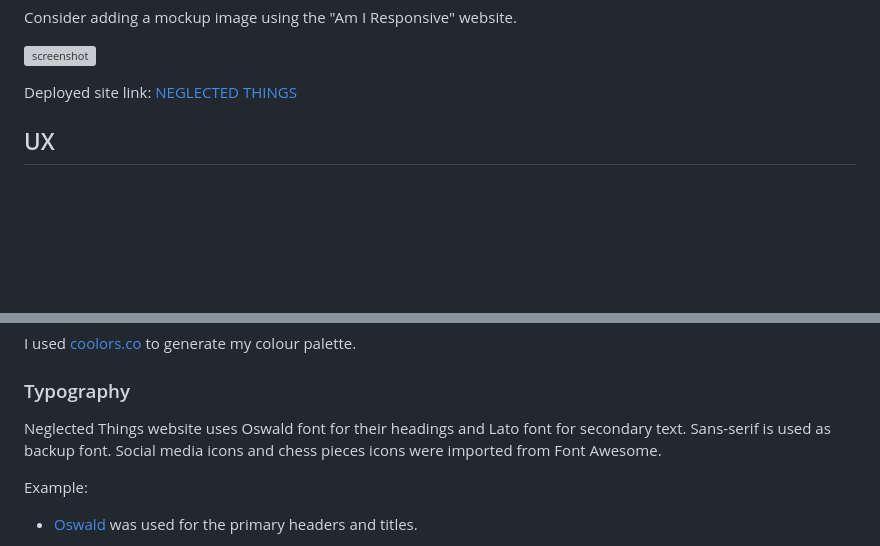
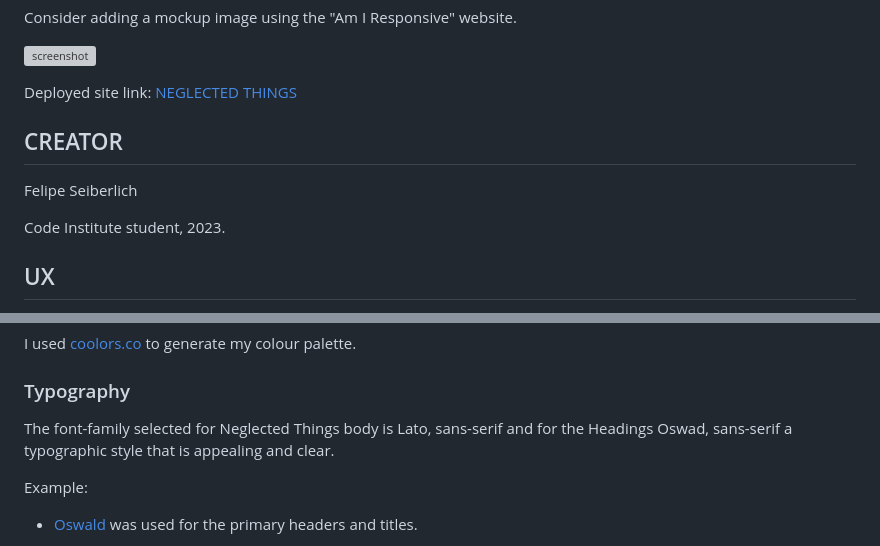
Before and after one commit to FelipeSeiberlich/neglected-things, a Markdown page: README.md, 2 parts joined by grey strips. GitHub-like rendering; blank space fills up the shorter version; grey boxes are pictures that could not be loaded.

```diff
--- a/README.md
+++ b/README.md
@@ -12,6 +12,12 @@ Consider adding a mockup image using the "Am I Responsive" website.
 ![screenshot](documentation/responsive.png)
 
 Deployed site link: [NEGLECTED THINGS](https://felipeseiberlich.github.io/neglected-things)
+
+## CREATOR
+
+Felipe Seiberlich
+
+Code Institute student, 2023.
 
 
 ## UX
@@ -52,8 +58,8 @@ I used [coolors.co](https://coolors.co/e84610-009fe3-4a4a4f-445261-d63649-e6ecf0
 
 ### Typography
 
-Neglected Things website uses Oswald font for their headings and Lato font for secondary text. Sans-serif is used as backup font.
-Social media icons and chess pieces icons were imported from Font Awesome.
+The font-family selected for Neglected Things body is Lato, sans-serif and for the Headings Oswad, sans-serif a typographic
+style that is appealing and clear.
 
 Example:
 
```
Also changed, not shown: other parts of README.md (+20 -55 lines).
